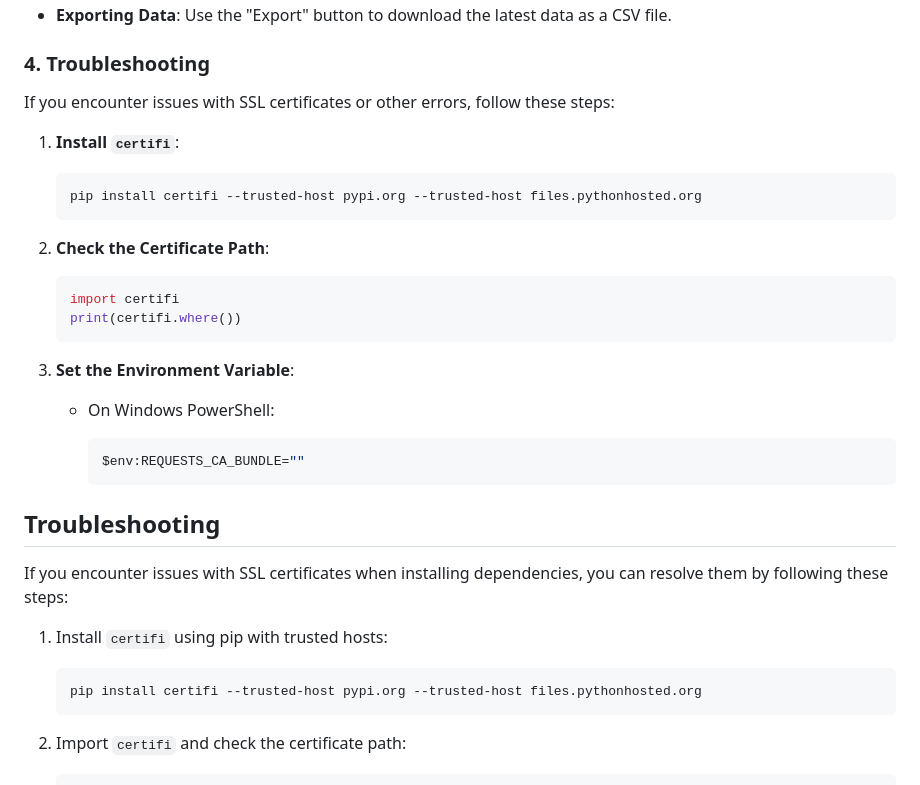
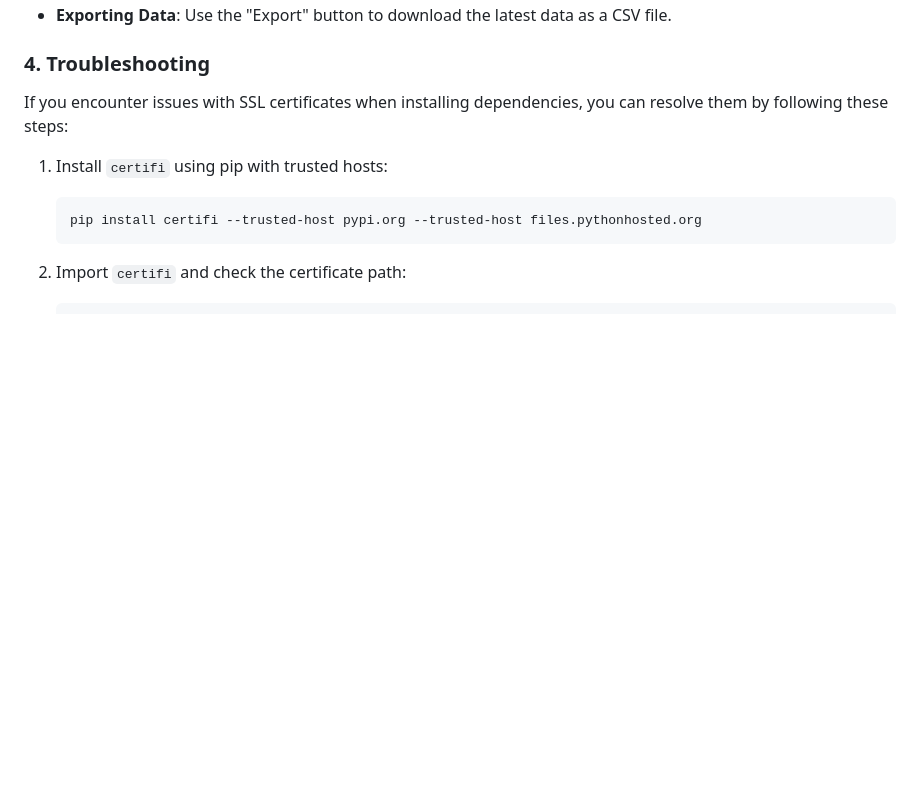
Before and after one commit to satyamions/CSVPal, a Markdown page: README.md, the part around the change. GitHub-like rendering; blank space fills up the shorter version.

````diff
--- a/README.md
+++ b/README.md
@@ -228,30 +228,6 @@ After uploading a CSV file, you can view and manage the data through the web int
 
 ### 4. Troubleshooting
 
-If you encounter issues with SSL certificates or other errors, follow these steps:
-
-1. **Install `certifi`**:
-
-    ```bash
-    pip install certifi --trusted-host pypi.org --trusted-host files.pythonhosted.org
-    ```
-
-2. **Check the Certificate Path**:
-
-    ```python
-    import certifi
-    print(certifi.where())
-    ```
-
-3. **Set the Environment Variable**:
-    - On Windows PowerShell:
-
-      ```bash
-      $env:REQUESTS_CA_BUNDLE=""
-      ```
-
-## Troubleshooting
-
 If you encounter issues with SSL certificates when installing dependencies, you can resolve them by following these steps:
 
 1. Install `certifi` using pip with trusted hosts:
````
